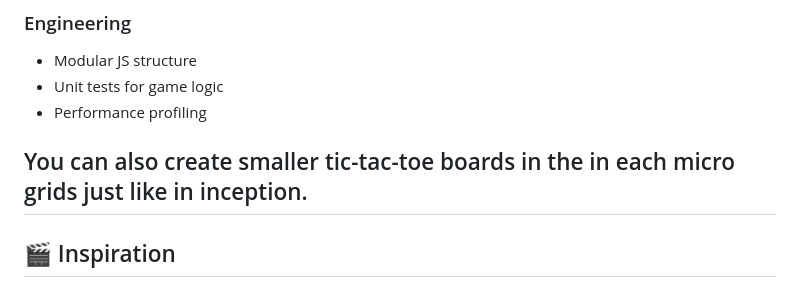
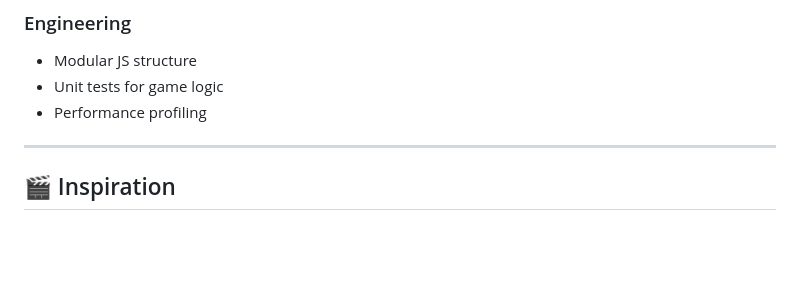
Before and after one commit to GenZ6/Inception-Tic-Tac-Toe, a Markdown page: README.md, the part around the change. GitHub-like rendering; blank space fills up the shorter version.

Commit message:
Remove redundant sentence from README
Removed a redundant sentence about smaller tic-tac-toe boards.

```diff
--- a/README.md
+++ b/README.md
@@ -214,7 +214,7 @@ open index-3.html
 * Unit tests for game logic
 * Performance profiling
 
-You can also create smaller tic-tac-toe boards in the in each micro grids just like in inception.
+
 ---
 
 ## 🎬 Inspiration
```
